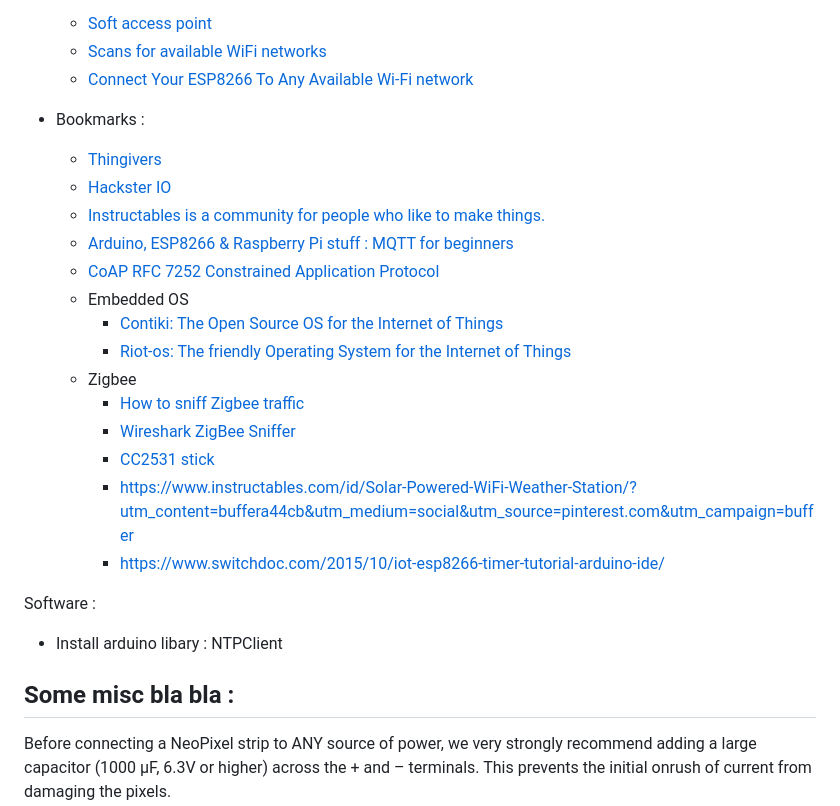
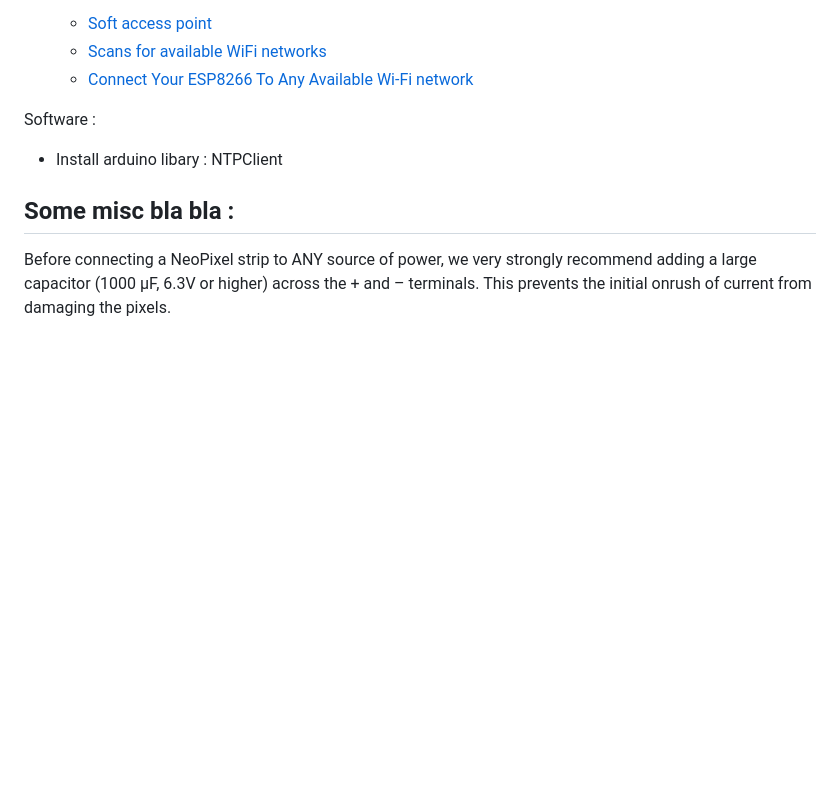
Before and after one commit to perry-amsterdam/led-clock, a Markdown page: README.md, the part around the change. Rendered like a GitHub page; blank space fills up the shorter version.

```diff
--- a/README.md
+++ b/README.md
@@ -44,22 +44,6 @@ The clock must be connected to internet to retrieve time information from a ntp
     - [Soft access point](https://arduino-esp8266.readthedocs.io/en/latest/esp8266wifi/soft-access-point-examples.html)
     - [Scans for available WiFi networks](https://www.arduino.cc/en/Reference/WiFiScanNetworks)
     - [Connect Your ESP8266 To Any Available Wi-Fi network](https://ubidots.com/blog/connect-your-esp8266-to-any-available-wi-fi-network/)
-- Bookmarks :
-  - [Thingivers](https://www.thingiverse.com/)
-  - [Hackster IO](https://www.hackster.io/)
-  - [Instructables is a community for people who like to make things. ](https://www.instructables.com/)
-  - [ Arduino, ESP8266 & Raspberry Pi stuff : MQTT for beginners](https://arduinodiy.wordpress.com/2017/11/24/mqtt-for-beginners/)
-  - [CoAP RFC 7252 Constrained Application Protocol](https://coap.technology/)
-  - Embedded OS
-    - [Contiki: The Open Source OS for the Internet of Things](http://www.contiki-os.org/)
-    - [Riot-os: The friendly Operating System for the Internet of Things](http://www.riot-os.org/)
-  - Zigbee
-    - [How to sniff Zigbee traffic](http://www.zigbee2mqtt.io/how_tos/how_to_sniff_zigbee_traffic.html)
-    - [Wireshark ZigBee Sniffer](https://www.cd-jackson.com/downloads/ZigBeeWiresharkSniffer.pdf)
-    - [CC2531 stick](https://nl.aliexpress.com/af/cc2531.html?d=y&origin=n&spm=a2g0z.search0604.8.7.784a2a7043niRm&jump=afs&productId=32982628286&SearchText=cc2531&initiative_id=QRW_20190505060041&isViewCP=y)
-    - https://www.instructables.com/id/Solar-Powered-WiFi-Weather-Station/?utm_content=buffera44cb&utm_medium=social&utm_source=pinterest.com&utm_campaign=buffer
-    - https://www.switchdoc.com/2015/10/iot-esp8266-timer-tutorial-arduino-ide/
-
 
 Software :
 - Install arduino libary : NTPClient
```
